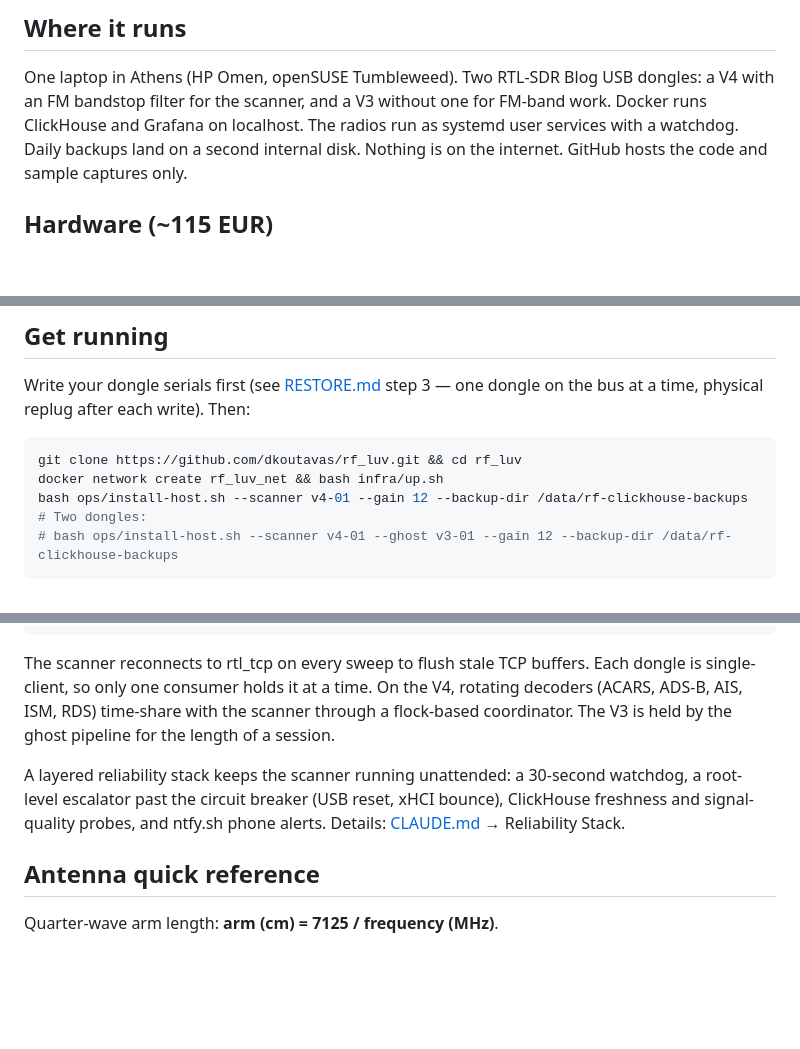
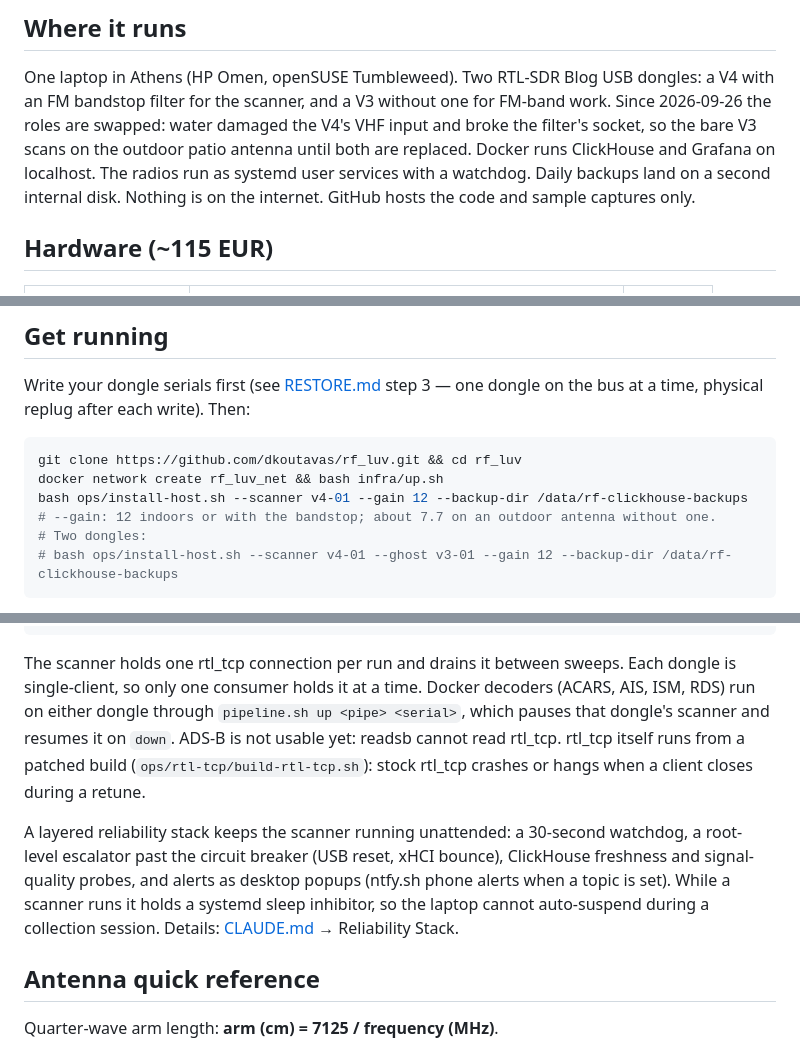
Before and after one commit to dkoutavas/rf_luv, a Markdown page: README.md, 3 parts joined by grey strips. Rendered like a GitHub page; blank space fills up the shorter version.

````diff
--- a/README.md
+++ b/README.md
@@ -29,7 +29,9 @@ lab, not the debunk.
 
 One laptop in Athens (HP Omen, openSUSE Tumbleweed). Two RTL-SDR Blog USB
 dongles: a V4 with an FM bandstop filter for the scanner, and a V3 without one
-for FM-band work. Docker runs ClickHouse and Grafana on localhost. The radios
+for FM-band work. Since 2026-09-26 the roles are swapped: water damaged the
+V4's VHF input and broke the filter's socket, so the bare V3 scans on the
+outdoor patio antenna until both are replaced. Docker runs ClickHouse and Grafana on localhost. The radios
 run as systemd user services with a watchdog. Daily backups land on a second
 internal disk. Nothing is on the internet. GitHub hosts the code and sample
 captures only.
@@ -55,6 +57,7 @@ dongle on the bus at a time, physical replug after each write). Then:
 git clone https://github.com/dkoutavas/rf_luv.git && cd rf_luv
 docker network create rf_luv_net && bash infra/up.sh
 bash ops/install-host.sh --scanner v4-01 --gain 12 --backup-dir /data/rf-clickhouse-backups
+# --gain: 12 indoors or with the bandstop; about 7.7 on an outdoor antenna without one.
 # Two dongles:
 # bash ops/install-host.sh --scanner v4-01 --ghost v3-01 --gain 12 --backup-dir /data/rf-clickhouse-backups
 ```
@@ -129,16 +132,20 @@ Full write-up: [ghost/REPORT.md](ghost/REPORT.md) (English),
                                                                               Grafana :3000
 ```
 
-The scanner reconnects to rtl_tcp on every sweep to flush stale TCP buffers.
-Each dongle is single-client, so only one consumer holds it at a time. On the
-V4, rotating decoders (ACARS, ADS-B, AIS, ISM, RDS) time-share with the scanner
-through a flock-based coordinator. The V3 is held by the ghost pipeline for the
-length of a session.
+The scanner holds one rtl_tcp connection per run and drains it between
+sweeps. Each dongle is single-client, so only one consumer holds it at a time.
+Docker decoders (ACARS, AIS, ISM, RDS) run on either dongle through
+`pipeline.sh up <pipe> <serial>`, which pauses that dongle's scanner and
+resumes it on `down`. ADS-B is not usable yet: readsb cannot read rtl_tcp.
+rtl_tcp itself runs from a patched build (`ops/rtl-tcp/build-rtl-tcp.sh`):
+stock rtl_tcp crashes or hangs when a client closes during a retune.
 
 A layered reliability stack keeps the scanner running unattended: a 30-second
 watchdog, a root-level escalator past the circuit breaker (USB reset, xHCI
-bounce), ClickHouse freshness and signal-quality probes, and ntfy.sh phone
-alerts. Details: [CLAUDE.md](CLAUDE.md) → Reliability Stack.
+bounce), ClickHouse freshness and signal-quality probes, and alerts as
+desktop popups (ntfy.sh phone alerts when a topic is set). While a scanner runs
+it holds a systemd sleep inhibitor, so the laptop cannot auto-suspend during a
+collection session. Details: [CLAUDE.md](CLAUDE.md) → Reliability Stack.
 
 ## Antenna quick reference
 
````
Also changed, not shown: QUICKREF.md (+7 -1 lines), RESTORE.md (+16 -13 lines).
